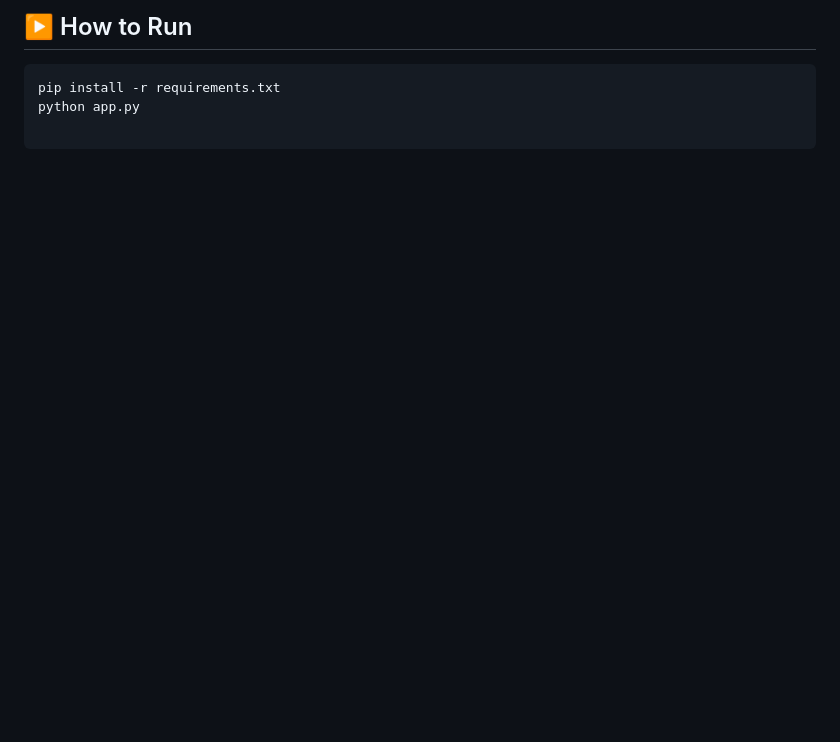
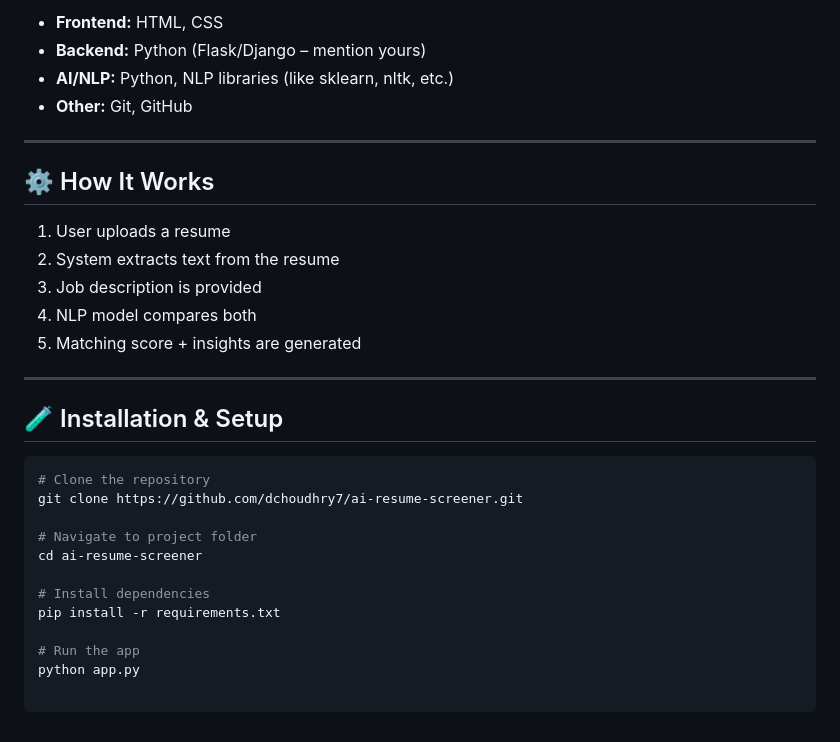
Before and after one commit to dchoudhry7/ai-resume-screener, a Markdown page: README.md, the part around the change printed below. Drawn GitHub-style; blank space fills up the shorter version.

````diff
--- a/README.md
+++ b/README.md
@@ -18,5 +30,32 @@ A machine learning-based web application that evaluates resumes against job desc
 
-## ▶️ How to Run
+- **Frontend:** HTML, CSS
+- **Backend:** Python (Flask/Django – mention yours)
+- **AI/NLP:** Python, NLP libraries (like sklearn, nltk, etc.)
+- **Other:** Git, GitHub
+
+---
+
+## ⚙️ How It Works
+
+1. User uploads a resume
+2. System extracts text from the resume
+3. Job description is provided
+4. NLP model compares both
+5. Matching score + insights are generated
+
+---
+
+## 🧪 Installation & Setup
+
 ```bash
+# Clone the repository
+git clone https://github.com/dchoudhry7/ai-resume-screener.git
+
+# Navigate to project folder
+cd ai-resume-screener
+
+# Install dependencies
 pip install -r requirements.txt
+
+# Run the app
 python app.py
````
Also changed, not shown: other parts of README.md (+26 -14 lines), assets/ai-resume-1.png (added), assets/ai-resume-2.png (added), 1 other file.
